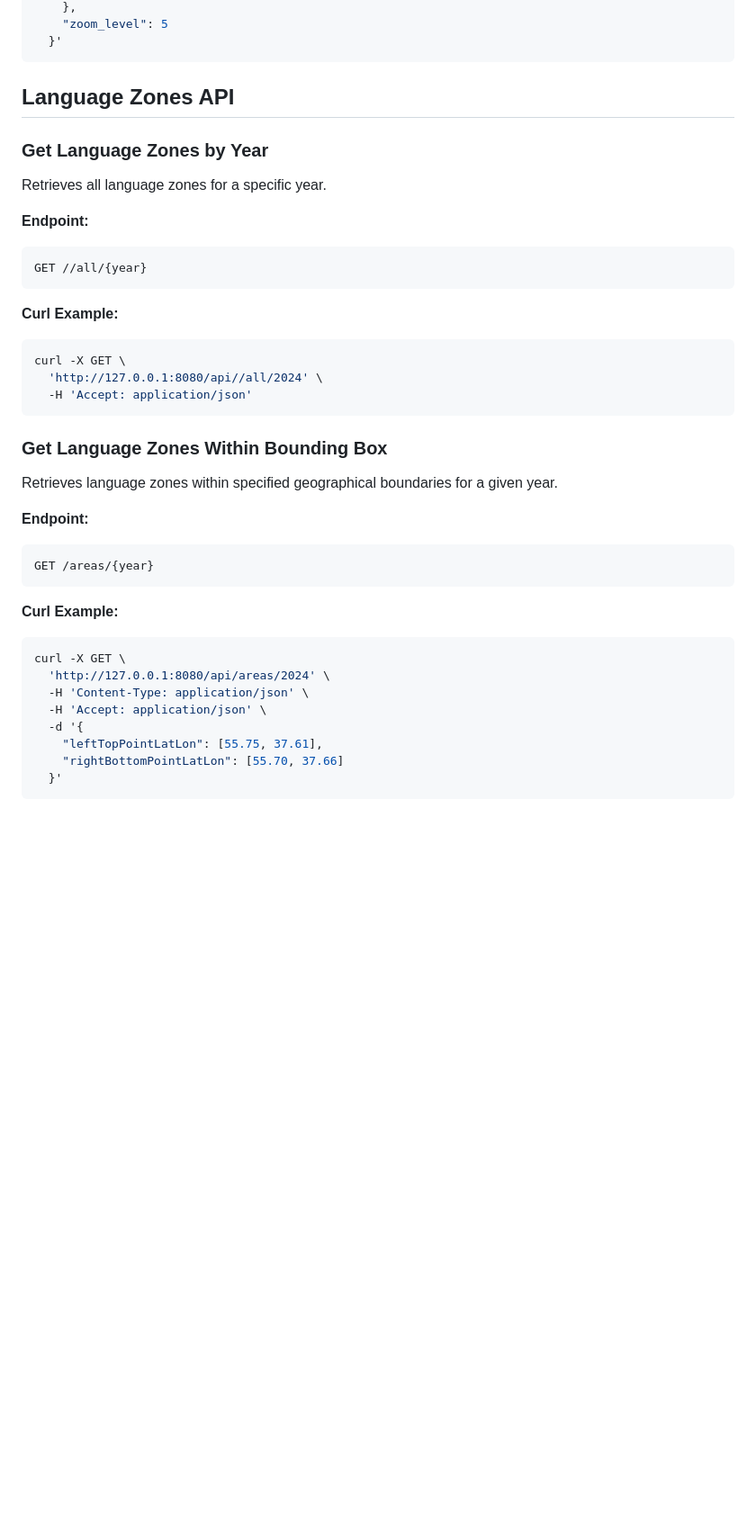
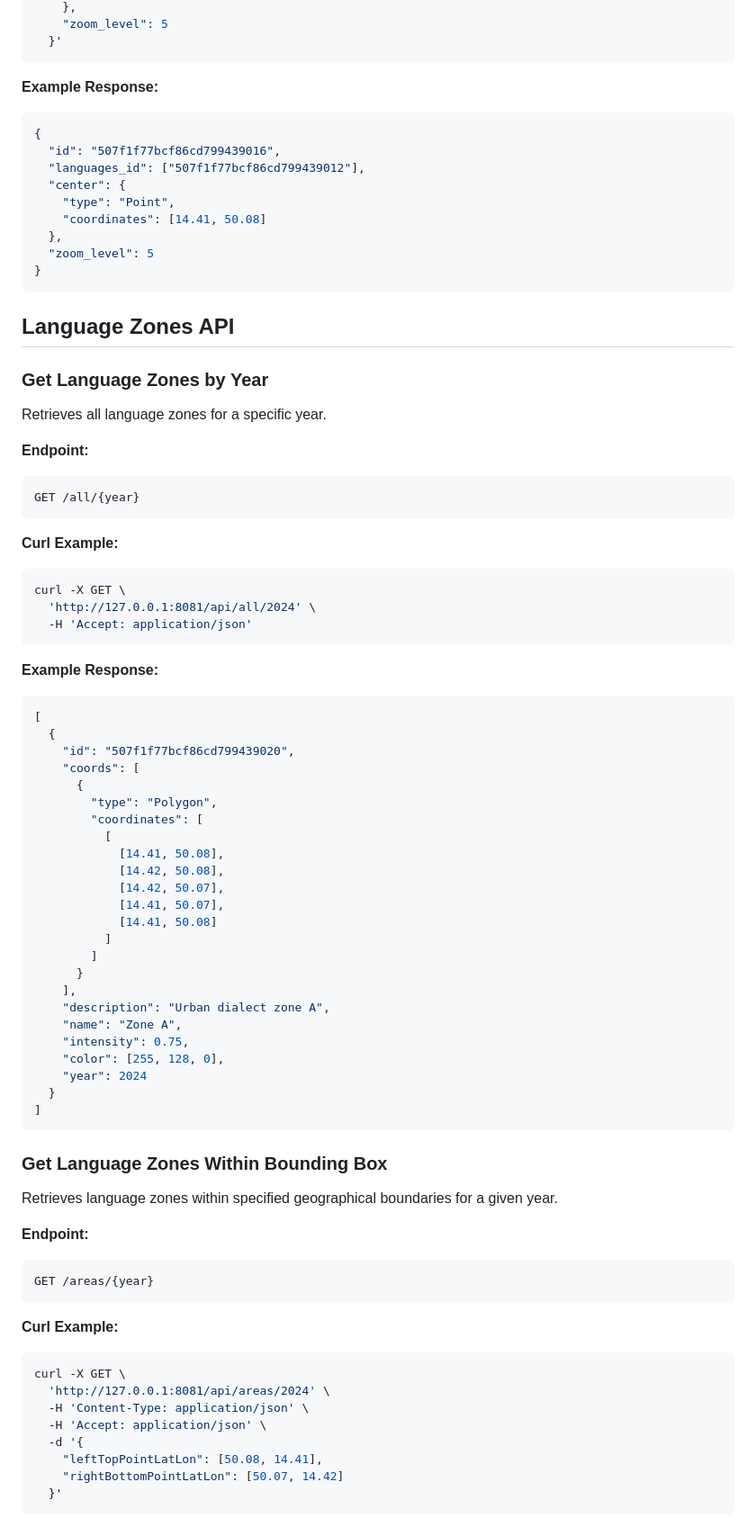
Before and after one commit to MN31101/MapProject, a Markdown page: backend/README.md, the part around the change printed below. Shown: that part at 90% size. Drawn GitHub-style; blank space fills up the shorter version.

````diff
--- a/backend/README.md
+++ b/backend/README.md
@@ -117,6 +153,19 @@ curl -X POST \
     },
     "zoom_level": 5
   }'
+```
+
+**Example Response:**
+```json
+{
+  "id": "507f1f77bcf86cd799439016",
+  "languages_id": ["507f1f77bcf86cd799439012"],
+  "center": {
+    "type": "Point",
+    "coordinates": [14.41, 50.08]
+  },
+  "zoom_level": 5
+}
 ```
 
 ## Language Zones API
@@ -126,14 +175,42 @@ Retrieves all language zones for a specific year.
 
 **Endpoint:**
 ```http
-GET //all/{year}
+GET /all/{year}
 ```
 
 **Curl Example:**
 ```bash
 curl -X GET \
-  'http://127.0.0.1:8080/api//all/2024' \
+  'http://127.0.0.1:8081/api/all/2024' \
   -H 'Accept: application/json'
+```
+
+**Example Response:**
+```json
+[
+  {
+    "id": "507f1f77bcf86cd799439020",
+    "coords": [
+      {
+        "type": "Polygon",
+        "coordinates": [
+          [
+            [14.41, 50.08],
+            [14.42, 50.08],
+            [14.42, 50.07],
+            [14.41, 50.07],
+            [14.41, 50.08]
+          ]
+        ]
+      }
+    ],
+    "description": "Urban dialect zone A",
+    "name": "Zone A",
+    "intensity": 0.75,
+    "color": [255, 128, 0],
+    "year": 2024
+  }
+]
 ```
 
 ### Get Language Zones Within Bounding Box
@@ -147,10 +224,10 @@ GET /areas/{year}
 **Curl Example:**
 ```bash
 curl -X GET \
-  'http://127.0.0.1:8080/api/areas/2024' \
+  'http://127.0.0.1:8081/api/areas/2024' \
   -H 'Content-Type: application/json' \
   -H 'Accept: application/json' \
   -d '{
-    "leftTopPointLatLon": [55.75, 37.61],
-    "rightBottomPointLatLon": [55.70, 37.66]
+    "leftTopPointLatLon": [50.08, 14.41],
+    "rightBottomPointLatLon": [50.07, 14.42]
   }'
````
Also changed, not shown: other parts of backend/README.md (+151 -31 lines).
